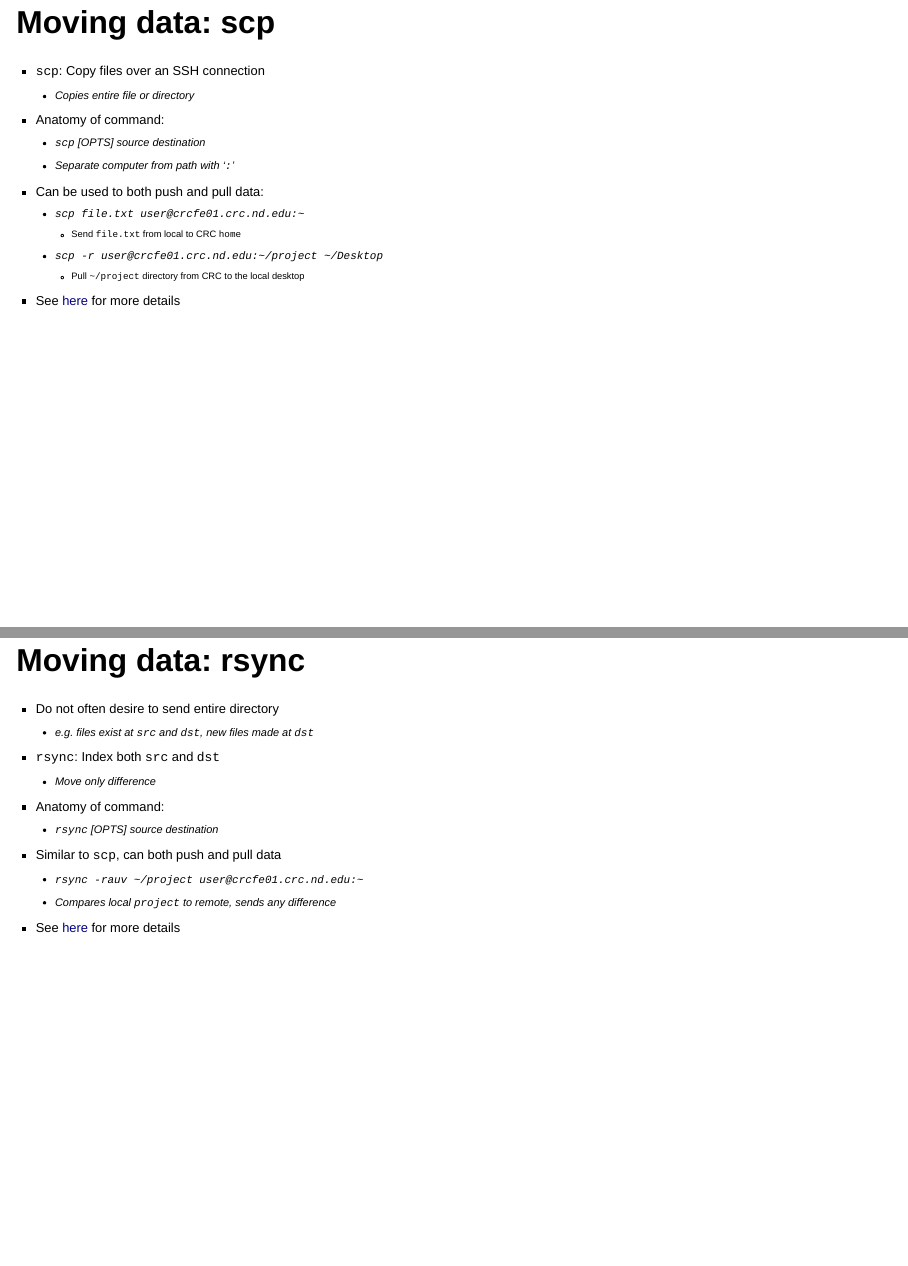
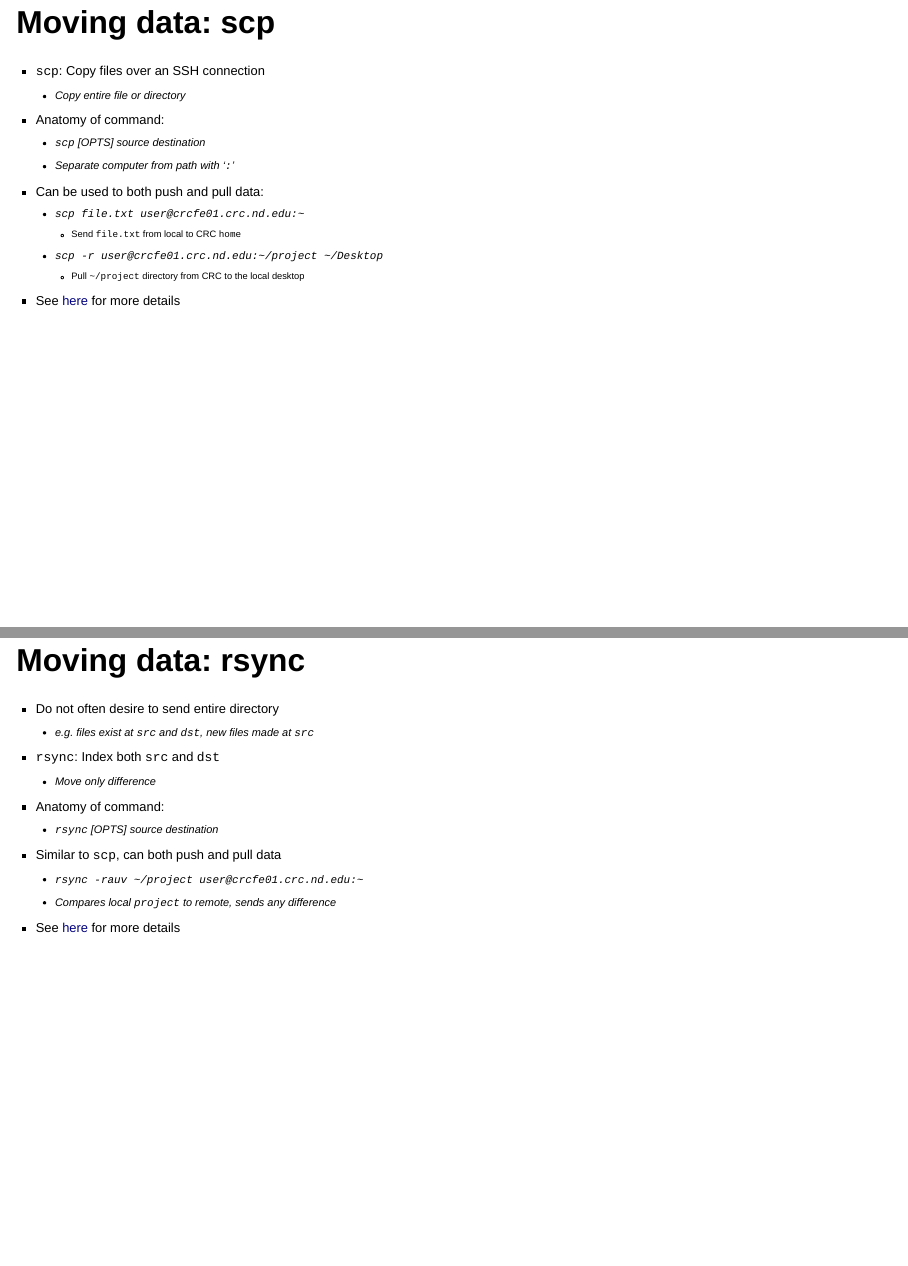
Before and after one commit to nmuncy/course-basic_bash, a Quarto document (lectures/08-cluster/08-cluster.qmd): pages 14 and 15 of 16, joined at a grey line. Rendered offline with R 4.5, knitr and Pandoc in place of Quarto, with nearby package versions; drawn as Slidy slides in place of the format the file asks for.

Commit message:
[MNT] ch8 typos

```diff
--- a/lectures/08-cluster/08-cluster.qmd
+++ b/lectures/08-cluster/08-cluster.qmd
@@ -205,7 +205,7 @@ flowchart TB
 ## Moving data: scp
 :::: {style="font-size: 65%;"}
 - `scp`: Copy files over an SSH connection
-    - Copies entire file or directory
+    - Copy entire file or directory
 - Anatomy of command:
     - `scp` [OPTS] source destination
     - Separate computer from path with '`:`'
@@ -220,7 +220,7 @@ flowchart TB
 ## Moving data: rsync
 :::: {style="font-size: 65%;"}
 - Do not often desire to send entire directory
-    - e.g. files exist at `src` and `dst`, new files made at `dst`
+    - e.g. files exist at `src` and `dst`, new files made at `src`
 - `rsync`: Index both `src` and `dst`
     - Move only difference
 - Anatomy of command:
```
Also changed, not shown: docs/search.json, 25 other files.
